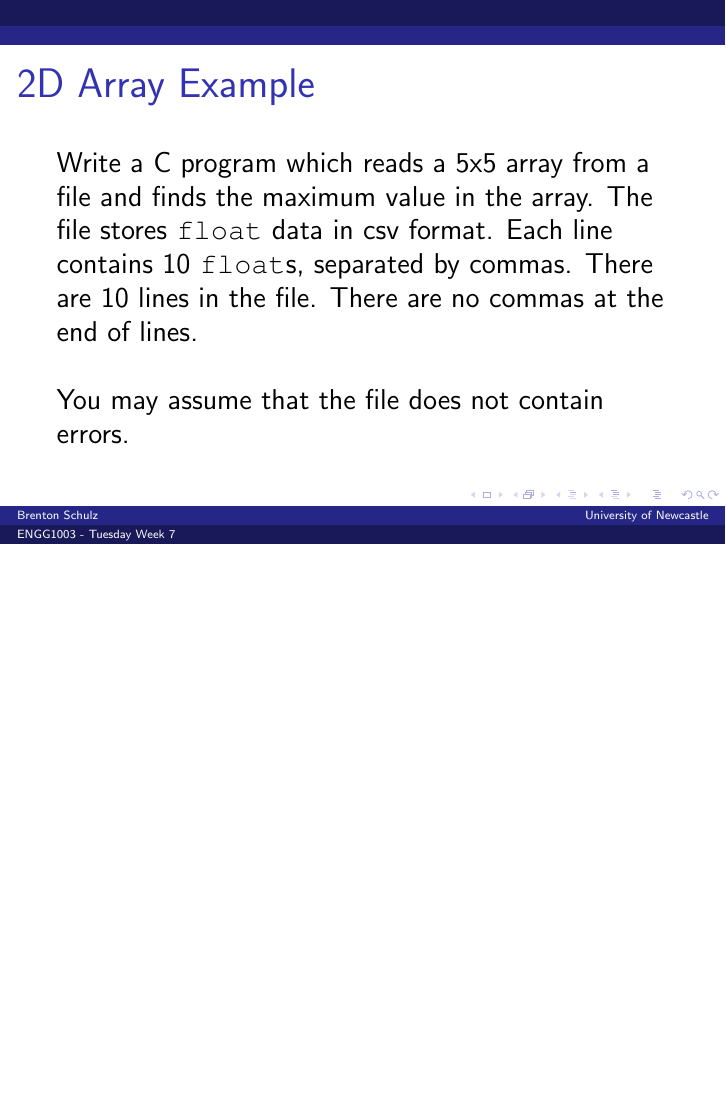
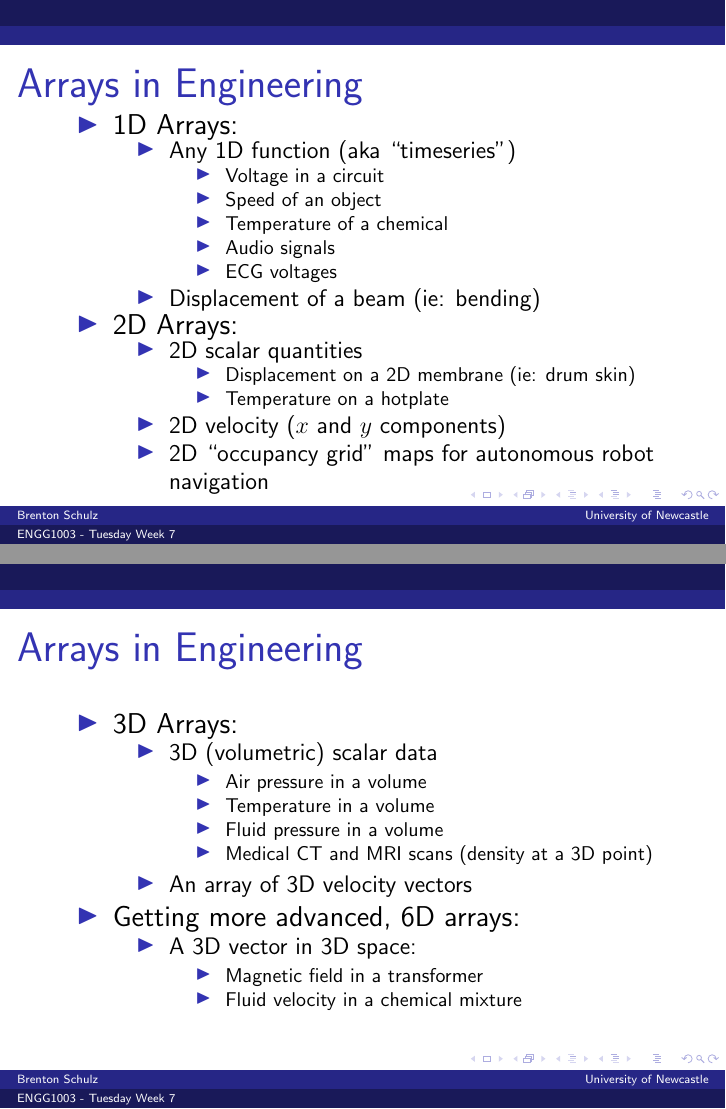
Before and after one commit to bschulznewy/engg1003, LaTeX slides (Lectures/Wk7/Wk7Tues.tex): page 49 of 49 before the commit and pages 63 and 68 of 69 after it, the two joined at a grey line, the shorter picture padded with empty space. The pictures show the PDF file Lectures/Wk7/Wk7Tues.pdf that the author committed with the source.

Commit message:
More lecture slides

```diff
--- a/Lectures/Wk7/Wk7Tues.tex
+++ b/Lectures/Wk7/Wk7Tues.tex
@@ -679,6 +733,66 @@ unsigned char image[xres][yres][3]
 \end{frame}
 
 \begin{frame}
+\frametitle{Arrays in Engineering}
+\begin{itemize}
+\item 1D Arrays:
+	\begin{itemize}
+		\item Any 1D function (aka ``timeseries'')
+		\pause
+			\begin{itemize}
+				\item Voltage in a circuit
+				\item Speed of an object
+				\item Temperature of a chemical
+				\item Audio signals
+				\item ECG voltages
+			\end{itemize}
+		\item Displacement of a beam (ie: bending)
+	\end{itemize}
+\pause
+\item 2D Arrays:
+	\begin{itemize}
+		\item 2D scalar quantities
+		\pause
+			\begin{itemize}
+				\item Displacement on a 2D membrane (ie: drum skin)
+				\item Temperature on a hotplate
+			\end{itemize}
+		\item 2D velocity ($x$ and $y$ components)
+		\item 2D ``occupancy grid'' maps for autonomous robot navigation
+	\end{itemize}
+\end{itemize}
+\end{frame}
+
+\begin{frame}
+\frametitle{Arrays in Engineering}
+\begin{itemize}
+\item 3D Arrays:
+	\begin{itemize}
+		\item 3D (volumetric) scalar data
+		\pause
+		\begin{itemize}
+			\item Air pressure in a volume
+			\item Temperature in a volume
+			\item Fluid pressure in a volume
+			\item Medical CT and MRI scans (density at a 3D point)
+		\end{itemize}
+		\item An array of 3D velocity vectors
+	\end{itemize}
+\pause
+\item Getting more advanced, 6D arrays:
+\pause
+	\begin{itemize}
+		\item A 3D vector in 3D space:
+		\pause
+		\begin{itemize}
+			\item Magnetic field in a transformer
+			\item Fluid velocity in a chemical mixture
+		\end{itemize}
+	\end{itemize}
+\end{itemize}
+\end{frame}
+
+\begin{frame}
 \frametitle{2D Array Example}
 Write a C program which reads a 5x5 array from a file and finds the maximum value in the array. The file stores \texttt{float} data in csv format. Each line contains 10 \texttt{float}s, separated by commas. There are 10 lines in the file. There are no commas at the end of lines.
 \\~\\
```
Also changed, not shown: Lectures/Wk7/Wk7Tues.pdf, Lectures/Wk7/Wk7Tues.tex (54 more changed lines).
